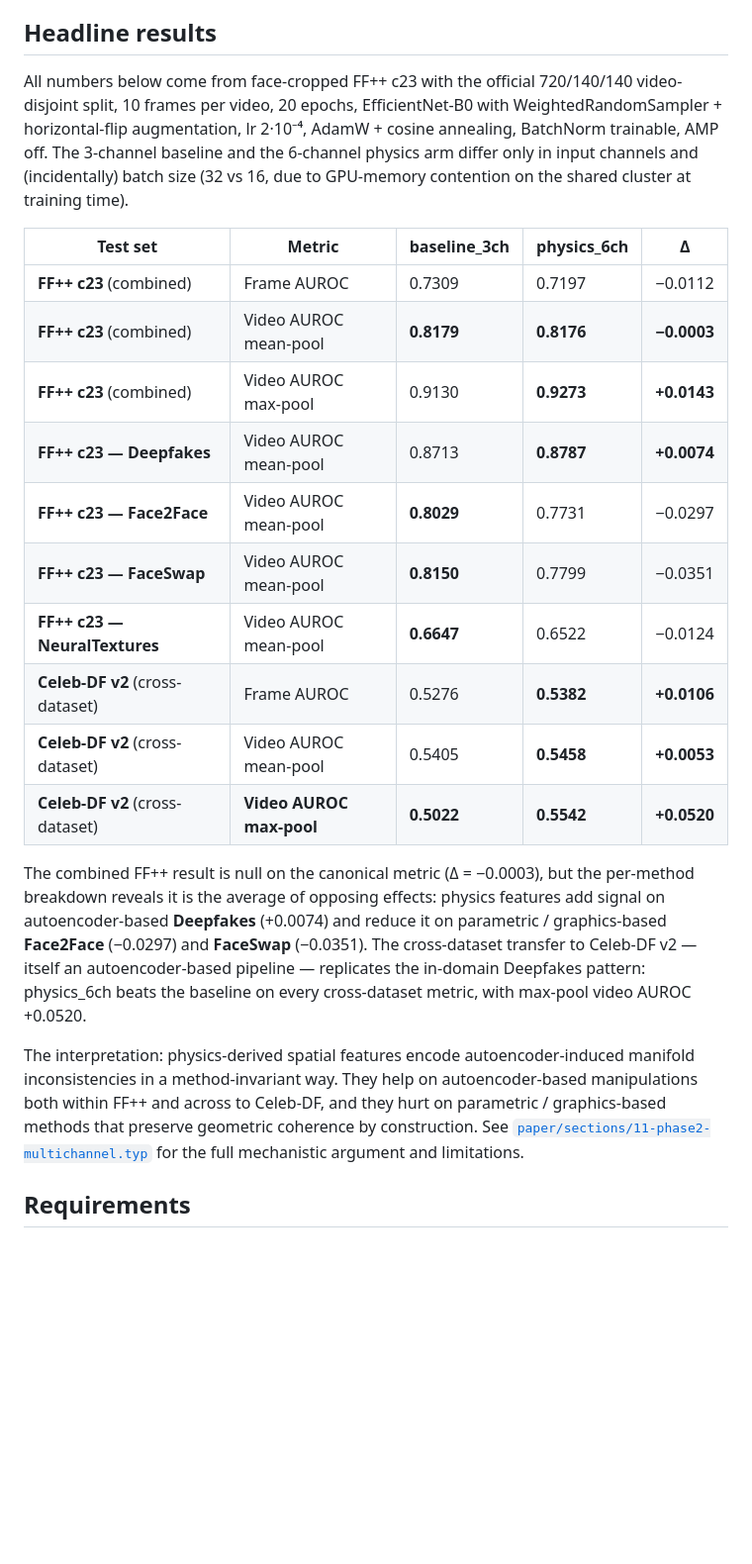
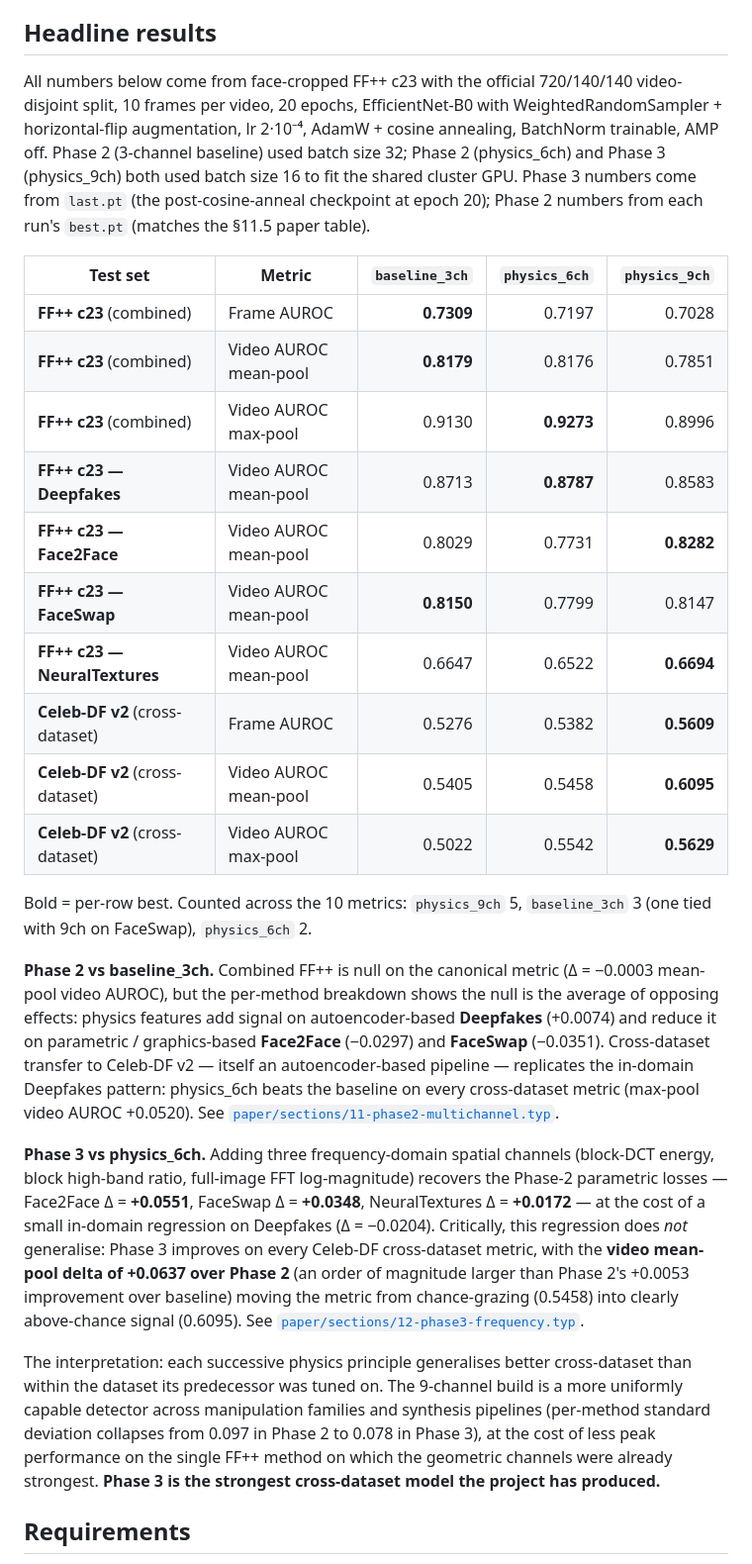
Before and after one commit to siriknikita/deepfake-detection-project, a Markdown page: README.md, the part around the change. Shown at 99% size. Drawn GitHub-style; blank space fills up the shorter version.

Commit message:
docs(readme): expand Headline results to 3-column comparison incl. Phase 3
Replaces the Phase-2-only Δ-style table with a three-classifier
comparison covering baseline_3ch, physics_6ch, and the new
physics_9ch (Phase 3 frequency-channel build, last.pt checkpoint).

Per-row-best bolding now reflects the full 4-stage history. Counted
across the 10 metrics: physics_9ch wins 5 (all 3 Celeb-DF
cross-dataset rows + Face2Face + NeuralTextures, with FaceSwap a
tie vs baseline_3ch), baseline_3ch wins 3 (combined frame and
mean-pool, FaceSwap), physics_6ch wins 2 (combined max-pool,
Deepfakes).

Surrounding prose now has three paragraphs:

  - Phase 2 vs baseline_3ch (the §11 story): combined null is the
    average of opposing per-method effects (+ on autoencoder
    Deepfakes, − on parametric Face2Face / FaceSwap), cross-dataset
    Celeb-DF wins on every metric (max-pool +0.0520 highlight).

  - Phase 3 vs physics_6ch (the §12 story): frequency channels
    recover Face2Face (+0.0551) and FaceSwap (+0.0348) at the
    cost of a small Deepfakes regression (−0.0204) that does not
    generalise; cross-dataset video mean-pool delta of +0.0637
    over Phase 2 is an order of magnitude larger than Phase 2's
    +0.0053 improvement over baseline.

  - Synthesis: each successive physics principle generalises
    better cross-dataset than within the dataset its predecessor
    was tuned on; the 9-channel build is a more uniformly capable
    detector (per-method std collapses from 0.097 to 0.078) at
    the cost of less peak performance on its strongest single
    method. Phase 3 is the strongest cross-dataset model the
    project has produced.

Also clarifies the methodology paragraph: Phase 2 baseline_3ch
used batch size 32, Phase 2 physics_6ch and Phase 3 physics_9ch
both used batch size 16 (so the 6ch vs 9ch comparison is at
optimiser-level parity).

```diff
--- a/README.md
+++ b/README.md
@@ -14,24 +14,28 @@ The empirical Phase 1 study (heuristic trust map + 24-D features + Gradient Boos
 
 ## Headline results
 
-All numbers below come from face-cropped FF++ c23 with the official 720/140/140 video-disjoint split, 10 frames per video, 20 epochs, EfficientNet-B0 with WeightedRandomSampler + horizontal-flip augmentation, lr 2·10⁻⁴, AdamW + cosine annealing, BatchNorm trainable, AMP off. The 3-channel baseline and the 6-channel physics arm differ only in input channels and (incidentally) batch size (32 vs 16, due to GPU-memory contention on the shared cluster at training time).
+All numbers below come from face-cropped FF++ c23 with the official 720/140/140 video-disjoint split, 10 frames per video, 20 epochs, EfficientNet-B0 with WeightedRandomSampler + horizontal-flip augmentation, lr 2·10⁻⁴, AdamW + cosine annealing, BatchNorm trainable, AMP off. Phase 2 (3-channel baseline) used batch size 32; Phase 2 (physics_6ch) and Phase 3 (physics_9ch) both used batch size 16 to fit the shared cluster GPU. Phase 3 numbers come from `last.pt` (the post-cosine-anneal checkpoint at epoch 20); Phase 2 numbers from each run's `best.pt` (matches the §11.5 paper table).
 
-| Test set | Metric | baseline_3ch | physics_6ch | Δ |
-|---|---|---|---|---|
-| **FF++ c23** (combined) | Frame AUROC | 0.7309 | 0.7197 | −0.0112 |
-| **FF++ c23** (combined) | Video AUROC mean-pool | **0.8179** | **0.8176** | **−0.0003** |
-| **FF++ c23** (combined) | Video AUROC max-pool | 0.9130 | **0.9273** | **+0.0143** |
-| **FF++ c23 — Deepfakes** | Video AUROC mean-pool | 0.8713 | **0.8787** | **+0.0074** |
-| **FF++ c23 — Face2Face** | Video AUROC mean-pool | **0.8029** | 0.7731 | −0.0297 |
-| **FF++ c23 — FaceSwap** | Video AUROC mean-pool | **0.8150** | 0.7799 | −0.0351 |
-| **FF++ c23 — NeuralTextures** | Video AUROC mean-pool | **0.6647** | 0.6522 | −0.0124 |
-| **Celeb-DF v2** (cross-dataset) | Frame AUROC | 0.5276 | **0.5382** | **+0.0106** |
-| **Celeb-DF v2** (cross-dataset) | Video AUROC mean-pool | 0.5405 | **0.5458** | **+0.0053** |
-| **Celeb-DF v2** (cross-dataset) | **Video AUROC max-pool** | **0.5022** | **0.5542** | **+0.0520** |
+| Test set | Metric | `baseline_3ch` | `physics_6ch` | `physics_9ch` |
+|---|---|---:|---:|---:|
+| **FF++ c23** (combined) | Frame AUROC | **0.7309** | 0.7197 | 0.7028 |
+| **FF++ c23** (combined) | Video AUROC mean-pool | **0.8179** | 0.8176 | 0.7851 |
+| **FF++ c23** (combined) | Video AUROC max-pool | 0.9130 | **0.9273** | 0.8996 |
+| **FF++ c23 — Deepfakes** | Video AUROC mean-pool | 0.8713 | **0.8787** | 0.8583 |
+| **FF++ c23 — Face2Face** | Video AUROC mean-pool | 0.8029 | 0.7731 | **0.8282** |
+| **FF++ c23 — FaceSwap** | Video AUROC mean-pool | **0.8150** | 0.7799 | 0.8147 |
+| **FF++ c23 — NeuralTextures** | Video AUROC mean-pool | 0.6647 | 0.6522 | **0.6694** |
+| **Celeb-DF v2** (cross-dataset) | Frame AUROC | 0.5276 | 0.5382 | **0.5609** |
+| **Celeb-DF v2** (cross-dataset) | Video AUROC mean-pool | 0.5405 | 0.5458 | **0.6095** |
+| **Celeb-DF v2** (cross-dataset) | Video AUROC max-pool | 0.5022 | 0.5542 | **0.5629** |
 
-The combined FF++ result is null on the canonical metric (Δ = −0.0003), but the per-method breakdown reveals it is the average of opposing effects: physics features add signal on autoencoder-based **Deepfakes** (+0.0074) and reduce it on parametric / graphics-based **Face2Face** (−0.0297) and **FaceSwap** (−0.0351). The cross-dataset transfer to Celeb-DF v2 — itself an autoencoder-based pipeline — replicates the in-domain Deepfakes pattern: physics_6ch beats the baseline on every cross-dataset metric, with max-pool video AUROC +0.0520.
+Bold = per-row best. Counted across the 10 metrics: `physics_9ch` 5, `baseline_3ch` 3 (one tied with 9ch on FaceSwap), `physics_6ch` 2.
 
-The interpretation: physics-derived spatial features encode autoencoder-induced manifold inconsistencies in a method-invariant way. They help on autoencoder-based manipulations both within FF++ and across to Celeb-DF, and they hurt on parametric / graphics-based methods that preserve geometric coherence by construction. See [`paper/sections/11-phase2-multichannel.typ`](paper/sections/11-phase2-multichannel.typ) for the full mechanistic argument and limitations.
+**Phase 2 vs baseline_3ch.** Combined FF++ is null on the canonical metric (Δ = −0.0003 mean-pool video AUROC), but the per-method breakdown shows the null is the average of opposing effects: physics features add signal on autoencoder-based **Deepfakes** (+0.0074) and reduce it on parametric / graphics-based **Face2Face** (−0.0297) and **FaceSwap** (−0.0351). Cross-dataset transfer to Celeb-DF v2 — itself an autoencoder-based pipeline — replicates the in-domain Deepfakes pattern: physics_6ch beats the baseline on every cross-dataset metric (max-pool video AUROC +0.0520). See [`paper/sections/11-phase2-multichannel.typ`](paper/sections/11-phase2-multichannel.typ).
+
+**Phase 3 vs physics_6ch.** Adding three frequency-domain spatial channels (block-DCT energy, block high-band ratio, full-image FFT log-magnitude) recovers the Phase-2 parametric losses — Face2Face Δ = **+0.0551**, FaceSwap Δ = **+0.0348**, NeuralTextures Δ = **+0.0172** — at the cost of a small in-domain regression on Deepfakes (Δ = −0.0204). Critically, this regression does *not* generalise: Phase 3 improves on every Celeb-DF cross-dataset metric, with the **video mean-pool delta of +0.0637 over Phase 2** (an order of magnitude larger than Phase 2's +0.0053 improvement over baseline) moving the metric from chance-grazing (0.5458) into clearly above-chance signal (0.6095). See [`paper/sections/12-phase3-frequency.typ`](paper/sections/12-phase3-frequency.typ).
+
+The interpretation: each successive physics principle generalises better cross-dataset than within the dataset its predecessor was tuned on. The 9-channel build is a more uniformly capable detector across manipulation families and synthesis pipelines (per-method standard deviation collapses from 0.097 in Phase 2 to 0.078 in Phase 3), at the cost of less peak performance on the single FF++ method on which the geometric channels were already strongest. **Phase 3 is the strongest cross-dataset model the project has produced.**
 
 ## Requirements
 
```
